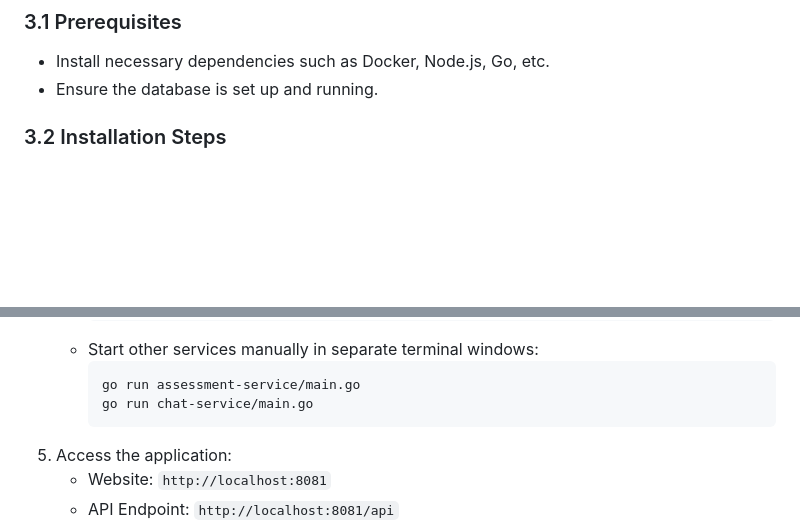
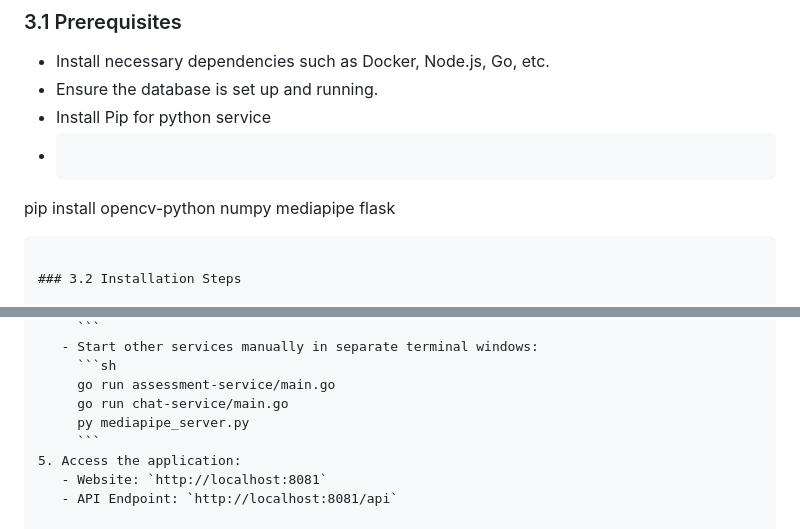
Before and after one commit to VernonKoh/CNAD-Assignment-2, a Markdown page: Readme.md, 2 parts joined by grey strips. Drawn GitHub-style; blank space fills up the shorter version.

Commit message:
added python requirements into readme

````diff
--- a/Readme.md
+++ b/Readme.md
@@ -65,6 +65,10 @@ Below is the architecture diagram of the solution:
 
 - Install necessary dependencies such as Docker, Node.js, Go, etc.
 - Ensure the database is set up and running.
+- Install Pip for python service
+- ```sh
+pip install opencv-python numpy mediapipe flask
+```
 
 ### 3.2 Installation Steps
 
@@ -81,6 +85,7 @@ Below is the architecture diagram of the solution:
      ```sh
      go run assessment-service/main.go
      go run chat-service/main.go
+     py mediapipe_server.py
      ```
 5. Access the application:
    - Website: `http://localhost:8081`
````
